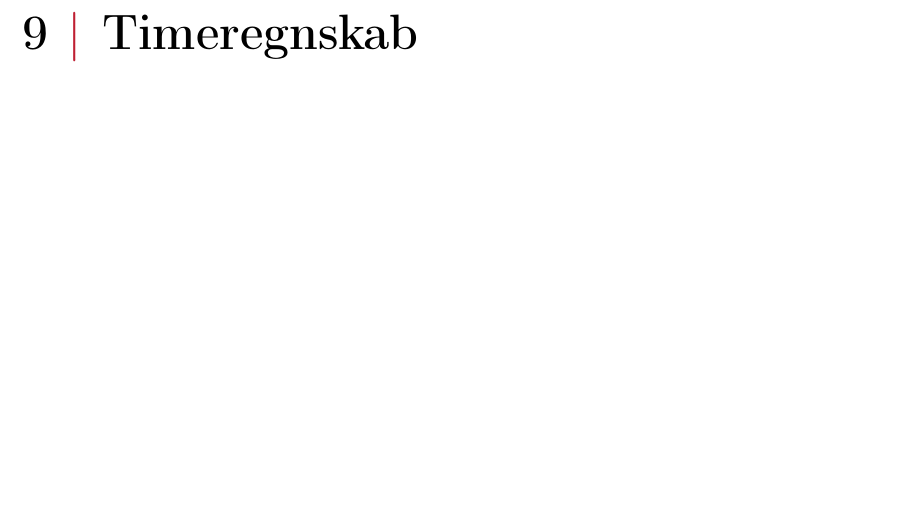
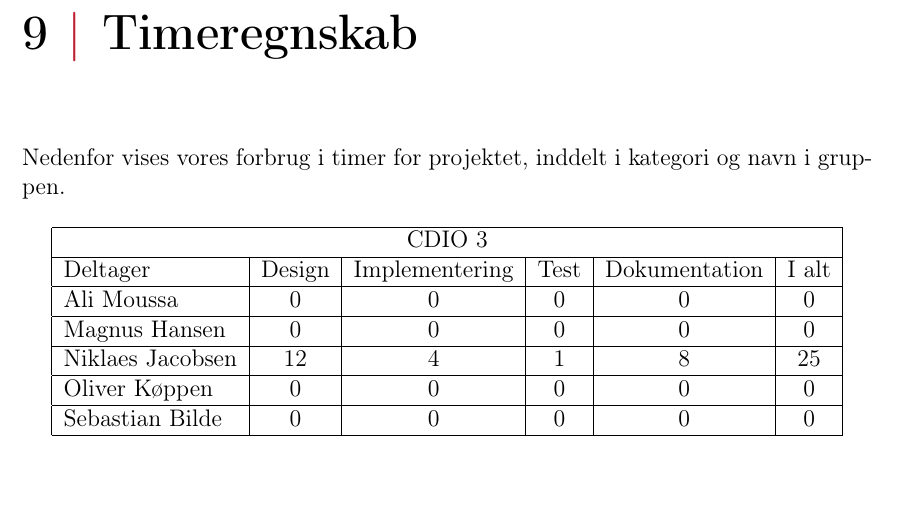
Before and after one commit to group-18/cdio-3-report, a LaTeX document (Project.tex, which reads chapters/Timeregnskab.tex): part of page 33 of 39, cut so that both start at the same text. Compiled offline with pdfLaTeX.

Commit message:
Added - Timeregnskab
* Mangler input fra resten af holdet

```diff
--- a/chapters/Timeregnskab.tex
+++ b/chapters/Timeregnskab.tex
@@ -1 +1,31 @@
 \chapter{Timeregnskab}
+
+Nedenfor vises vores forbrug i timer for projektet, inddelt i kategori og navn i gruppen.
+
+\begin{table}[h]
+    \centering
+        \begin{tabular}{|l|c|c|c|c|c|}
+                \hline
+            \multicolumn{6}{|c|}{CDIO 3}
+
+                \\ \hline
+                                Deltager            &       Design      &      Implementering    &      Test     &       Dokumentation        &       I alt
+                \\ \hline
+
+                                Ali Moussa          &         0        &             0           &        0      &             0              &          0
+                \\ \hline
+
+                                Magnus Hansen       &         0        &             0           &        0      &             0              &          0
+                \\ \hline
+
+                                Niklaes Jacobsen    &         12       &             4           &        1      &             8              &          25
+                \\ \hline
+
+                                Oliver Køppen       &         0        &             0           &        0      &             0              &          0
+                \\ \hline
+
+                                Sebastian Bilde     &         0        &             0           &        0      &             0              &          0
+                \\ \hline
+
+        \end{tabular}
+\end{table}
```
